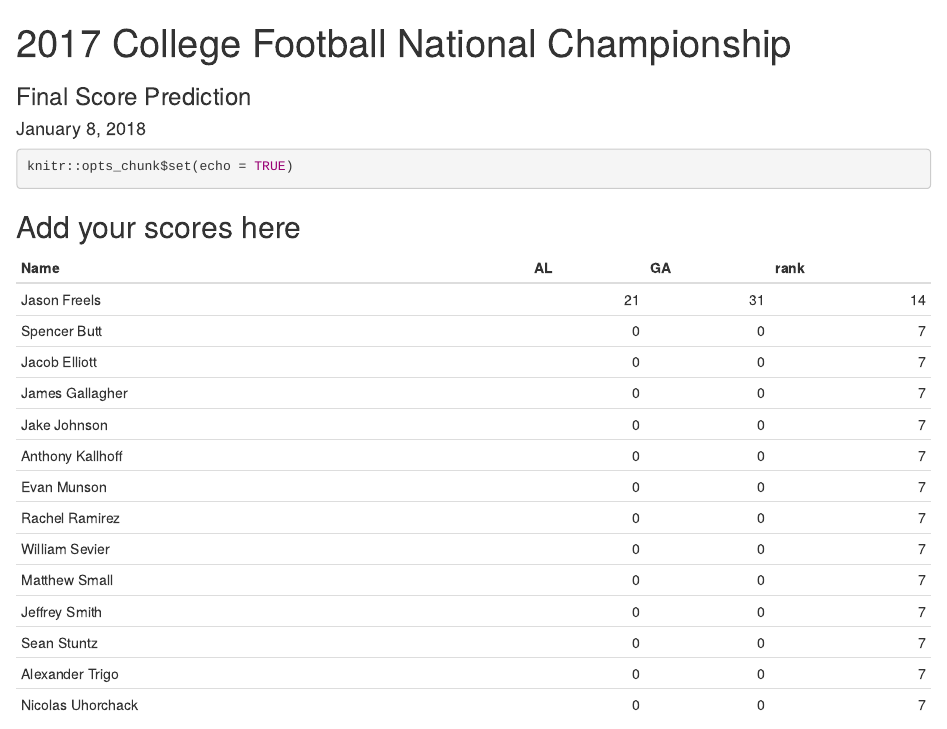
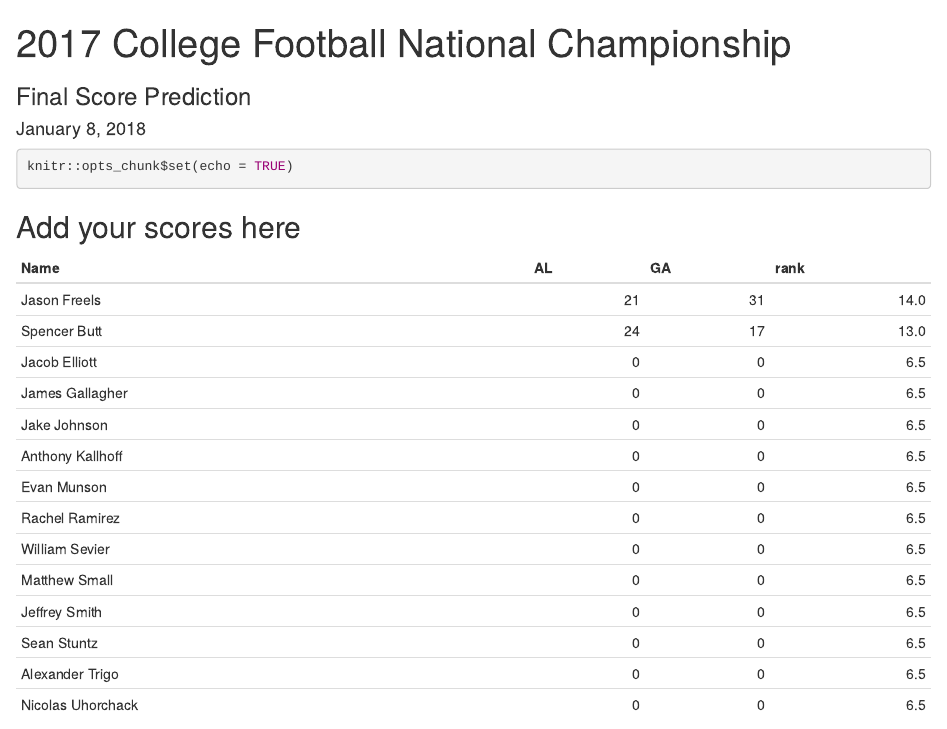
Before and after one commit to AFIT-R/OPER782, an R Markdown document (inst/git/score_prediction.Rmd): the page in a window 1100 px wide, from its top. Rendered offline with R 4.5, knitr and Pandoc, with nearby package versions.

Commit message:
Update score_prediction.Rmd

```diff
--- a/inst/git/score_prediction.Rmd
+++ b/inst/git/score_prediction.Rmd
@@ -21,7 +21,7 @@ scores <-
   tibble::tribble(
 ~Name,              ~AL, ~GA,
 "Jason Freels",      21,  31,
-"Spencer Butt",      00,  00,
+"Spencer Butt",      24,  17,
 "Jacob Elliott",     00,  00,
 "James Gallagher",   00,  00,
 "Jake Johnson",      00,  00,
```
